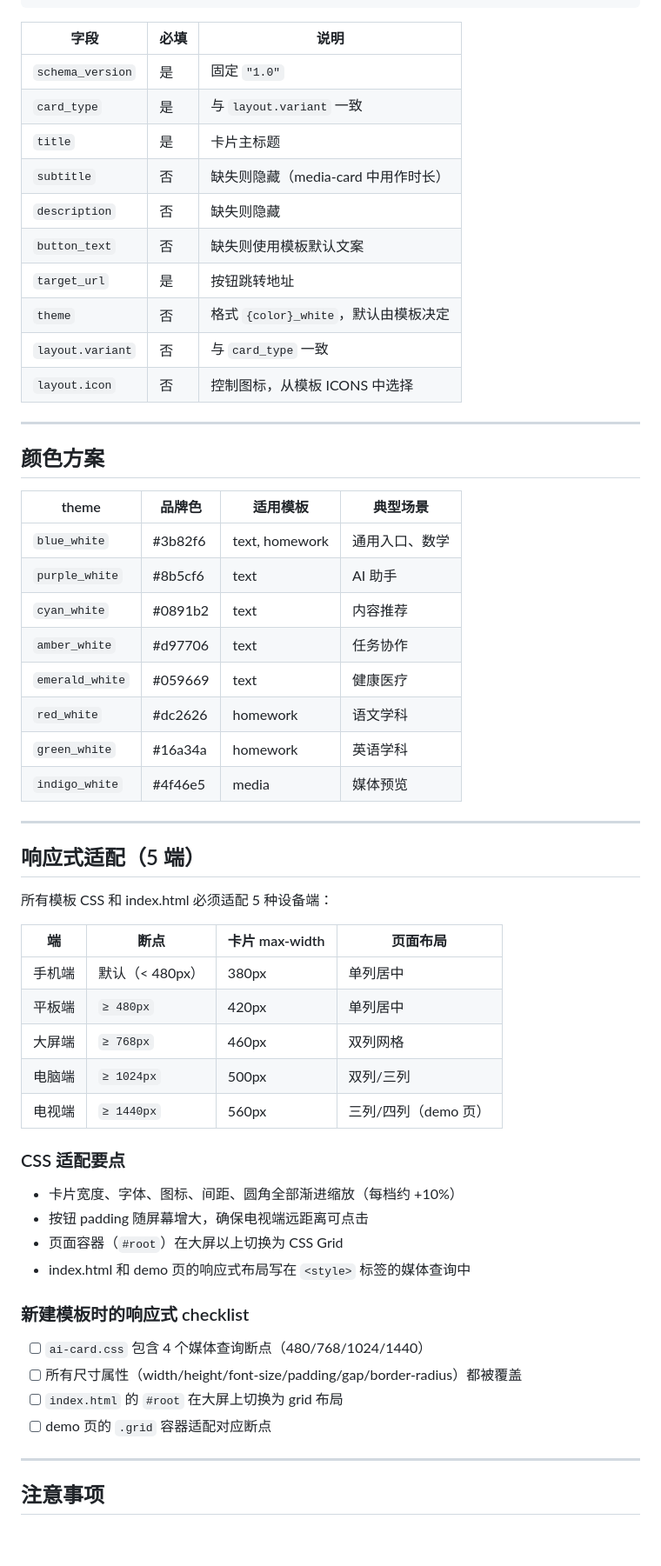
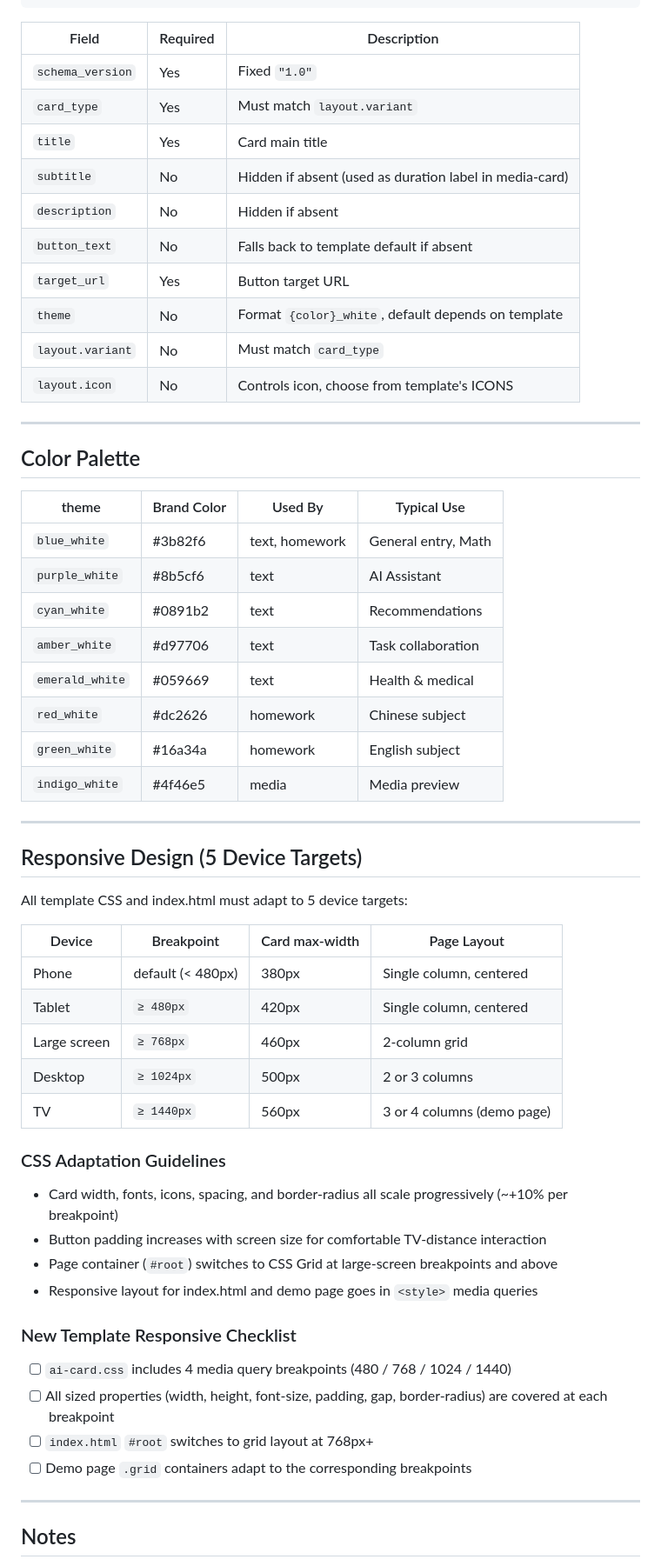
Before and after one commit to meiresonneroselyne970-wq/Security-Testing-Skills, a Markdown page: .claude/skills/card.md, the part around one of its changes. Shown at 87% size. GitHub-like rendering; blank space fills up the shorter version.

````diff
--- a/.claude/skills/card.md
+++ b/.claude/skills/card.md
@@ -398,63 +432,63 @@ var CARDS = [
 }
 ```
 
-| 字段 | 必填 | 说明 |
-|------|------|------|
-| `schema_version` | 是 | 固定 `"1.0"` |
-| `card_type` | 是 | 与 `layout.variant` 一致 |
-| `title` | 是 | 卡片主标题 |
-| `subtitle` | 否 | 缺失则隐藏（media-card 中用作时长） |
-| `description` | 否 | 缺失则隐藏 |
-| `button_text` | 否 | 缺失则使用模板默认文案 |
-| `target_url` | 是 | 按钮跳转地址 |
-| `theme` | 否 | 格式 `{color}_white`，默认由模板决定 |
-| `layout.variant` | 否 | 与 `card_type` 一致 |
-| `layout.icon` | 否 | 控制图标，从模板 ICONS 中选择 |
+| Field | Required | Description |
+|-------|----------|-------------|
+| `schema_version` | Yes | Fixed `"1.0"` |
+| `card_type` | Yes | Must match `layout.variant` |
+| `title` | Yes | Card main title |
+| `subtitle` | No | Hidden if absent (used as duration label in media-card) |
+| `description` | No | Hidden if absent |
+| `button_text` | No | Falls back to template default if absent |
+| `target_url` | Yes | Button target URL |
+| `theme` | No | Format `{color}_white`, default depends on template |
+| `layout.variant` | No | Must match `card_type` |
+| `layout.icon` | No | Controls icon, choose from template's ICONS |
 
 ---
 
-## 颜色方案
+## Color Palette
 
-| theme | 品牌色 | 适用模板 | 典型场景 |
-|-------|--------|---------|---------|
-| `blue_white` | #3b82f6 | text, homework | 通用入口、数学 |
-| `purple_white` | #8b5cf6 | text | AI 助手 |
-| `cyan_white` | #0891b2 | text | 内容推荐 |
-| `amber_white` | #d97706 | text | 任务协作 |
-| `emerald_white` | #059669 | text | 健康医疗 |
-| `red_white` | #dc2626 | homework | 语文学科 |
-| `green_white` | #16a34a | homework | 英语学科 |
-| `indigo_white` | #4f46e5 | media | 媒体预览 |
+| theme | Brand Color | Used By | Typical Use |
+|-------|------------|---------|-------------|
+| `blue_white` | #3b82f6 | text, homework | General entry, Math |
+| `purple_white` | #8b5cf6 | text | AI Assistant |
+| `cyan_white` | #0891b2 | text | Recommendations |
+| `amber_white` | #d97706 | text | Task collaboration |
+| `emerald_white` | #059669 | text | Health & medical |
+| `red_white` | #dc2626 | homework | Chinese subject |
+| `green_white` | #16a34a | homework | English subject |
+| `indigo_white` | #4f46e5 | media | Media preview |
 
 ---
 
-## 响应式适配（5 端）
+## Responsive Design (5 Device Targets)
 
-所有模板 CSS 和 index.html 必须适配 5 种设备端：
+All template CSS and index.html must adapt to 5 device targets:
 
-| 端 | 断点 | 卡片 max-width | 页面布局 |
-|----|------|---------------|---------|
-| 手机端 | 默认（< 480px） | 380px | 单列居中 |
-| 平板端 | `≥ 480px` | 420px | 单列居中 |
-| 大屏端 | `≥ 768px` | 460px | 双列网格 |
-| 电脑端 | `≥ 1024px` | 500px | 双列/三列 |
-| 电视端 | `≥ 1440px` | 560px | 三列/四列（demo 页） |
+| Device | Breakpoint | Card max-width | Page Layout |
+|--------|-----------|---------------|-------------|
+| Phone | default (< 480px) | 380px | Single column, centered |
+| Tablet | `≥ 480px` | 420px | Single column, centered |
+| Large screen | `≥ 768px` | 460px | 2-column grid |
+| Desktop | `≥ 1024px` | 500px | 2 or 3 columns |
+| TV | `≥ 1440px` | 560px | 3 or 4 columns (demo page) |
 
-### CSS 适配要点
+### CSS Adaptation Guidelines
 
-- 卡片宽度、字体、图标、间距、圆角全部渐进缩放（每档约 +10%）
-- 按钮 padding 随屏幕增大，确保电视端远距离可点击
-- 页面容器（`#root`）在大屏以上切换为 CSS Grid
-- index.html 和 demo 页的响应式布局写在 `<style>` 标签的媒体查询中
+- Card width, fonts, icons, spacing, and border-radius all scale progressively (~+10% per breakpoint)
+- Button padding increases with screen size for comfortable TV-distance interaction
+- Page container (`#root`) switches to CSS Grid at large-screen breakpoints and above
+- Responsive layout for index.html and demo page goes in `<style>` media queries
 
-### 新建模板时的响应式 checklist
+### New Template Responsive Checklist
 
-- [ ] `ai-card.css` 包含 4 个媒体查询断点（480/768/1024/1440）
-- [ ] 所有尺寸属性（width/height/font-size/padding/gap/border-radius）都被覆盖
-- [ ] `index.html` 的 `#root` 在大屏上切换为 grid 布局
-- [ ] demo 页的 `.grid` 容器适配对应断点
+- [ ] `ai-card.css` includes 4 media query breakpoints (480 / 768 / 1024 / 1440)
+- [ ] All sized properties (width, height, font-size, padding, gap, border-radius) are covered at each breakpoint
+- [ ] `index.html` `#root` switches to grid layout at 768px+
+- [ ] Demo page `.grid` containers adapt to the corresponding breakpoints
 
 ---
 
-## 注意事项
+## Notes
 
````
Also changed, not shown: other parts of .claude/skills/card.md (+181 -147 lines).
